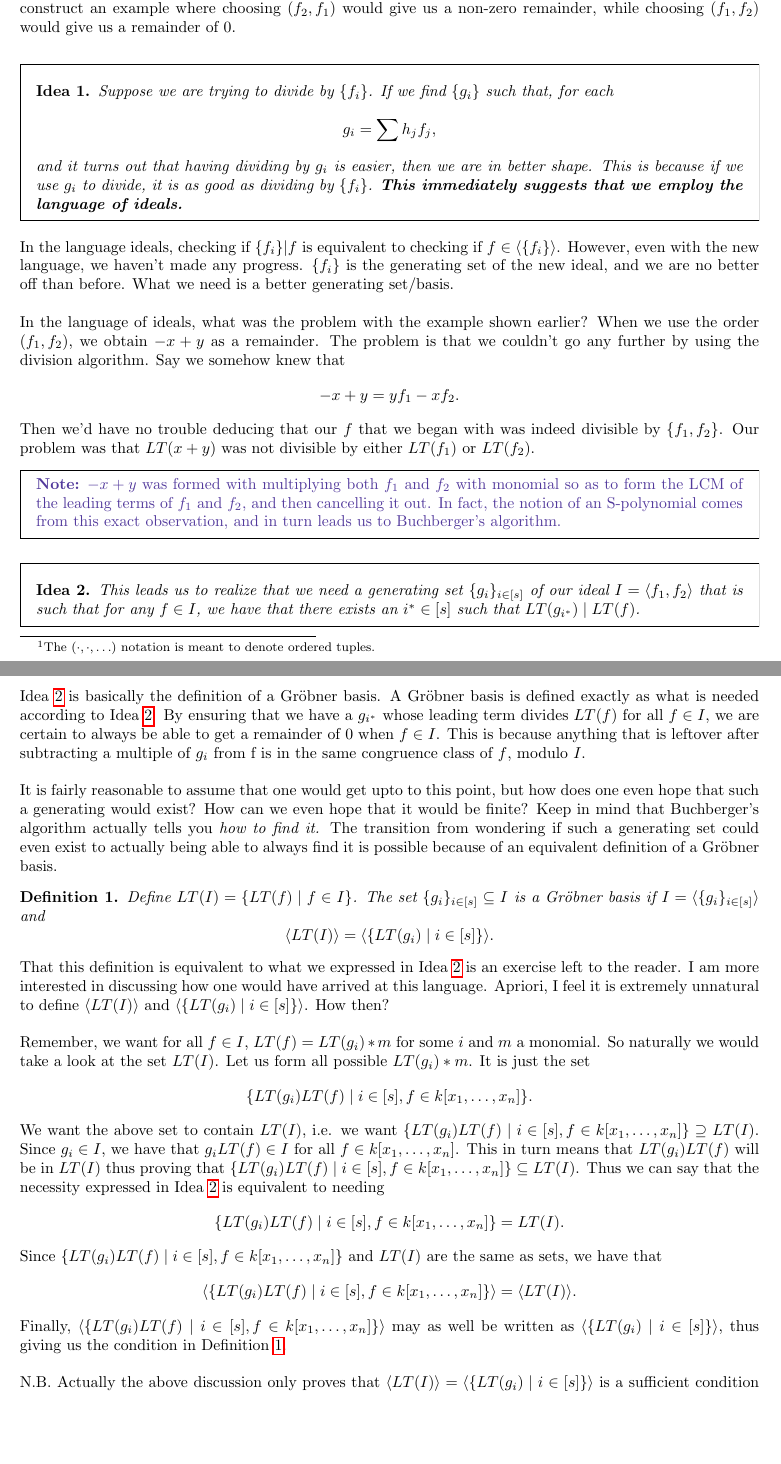
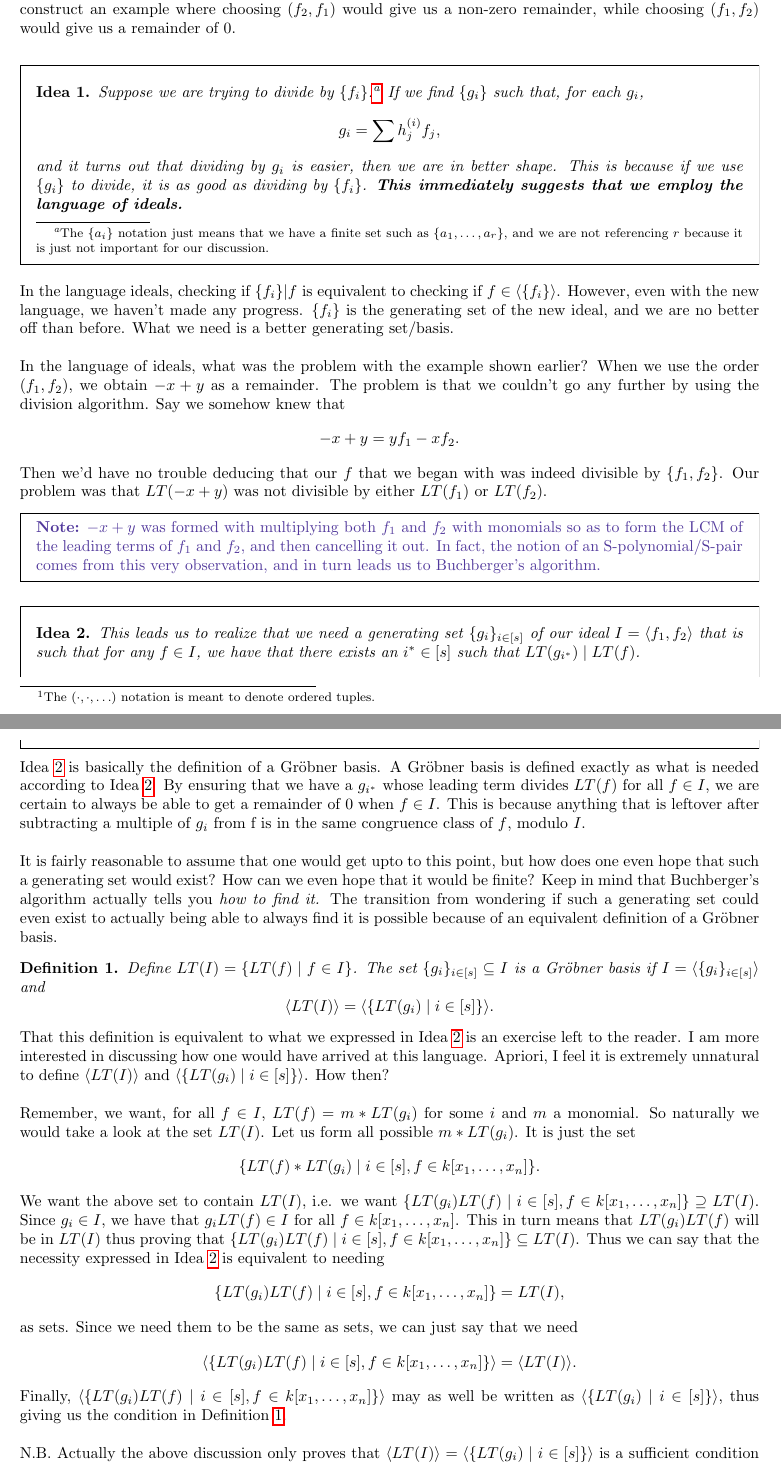
Before and after one commit to abhiramnatarajan/abhiramnatarajan.github.io, a LaTeX document (Files/Discussions/Grobner Bases/grobner-bases.tex): two parts of pages 1 and 2 of 2, joined at a grey line, cut so that both start at the same text, the shorter picture padded with empty space. Compiled offline with pdfLaTeX.

Commit message:
Small Edits to Grobner Bases note

```diff
--- a/Files/Discussions/Grobner Bases/grobner-bases.tex
+++ b/Files/Discussions/Grobner Bases/grobner-bases.tex
@@ -38,11 +38,11 @@ xy^2 - x = x(y^2-1) + 0,
 giving us a remainder of 0. Now, this non-uniqueness of remainder is clearly something we'd like to remedy. Trying to suggest that $(f_2, f_1)$ is somehow a better order than $(f_1, f_2)$ is a non-starter because we can easily construct an example where choosing $(f_2, f_1)$ would give us a non-zero remainder, while choosing $(f_1, f_2)$ would give us a remainder of 0. \\
 
 \begin{ideabox}
-Suppose we are trying to divide by $\{f_i\}$. If we find $\{g_i\}$  such that, for each
+Suppose we are trying to divide by $\{f_i\}$.\footnote{The $\{a_i\}$ notation just means that we have a finite set such as $\{a_1, \ldots, a_r\}$, and we are not referencing $r$ because it is just not important for our discussion.} If we find $\{g_i\}$  such that, for each $g_i$,
 \[
-g_i = \sum h_jf_j,
+g_i = \sum h^{(i)}_jf_j,
 \]
-and it turns out that having dividing by $g_i$ is easier, then we are in better shape. This is because if we use $g_i$ to divide, it is as good as dividing by $\{f_i\}$. \textbf{This immediately suggests that we employ the language of ideals.}
+and it turns out that dividing by $g_i$ is easier, then we are in better shape. This is because if we use $\{g_i\}$ to divide, it is as good as dividing by $\{f_i\}$. \textbf{This immediately suggests that we employ the language of ideals.}
 \end{ideabox}
 
 In the language ideals, checking if $\{f_i\} | f$ is equivalent to checking if $f \in \ideal{\{f_i\}}$. However, even with the new language, we haven't made any progress. $\{f_i\}$ is the generating set of the new ideal, and we are no better off than before. What we need is a better generating set/basis. \\
@@ -51,10 +51,10 @@ In the language of ideals, what was the problem with the example shown earlier?
 \[
 -x + y = yf_1 - xf_2.
 \]
-Then we'd have no trouble deducing that our $f$ that we began with was indeed divisible by $\{f_1, f_2\}$. Our problem was that $LT(x+y)$ was not divisible by either $LT(f_1)$ or $LT(f_2)$.
+Then we'd have no trouble deducing that our $f$ that we began with was indeed divisible by $\{f_1, f_2\}$. Our problem was that $LT(-x+y)$ was not divisible by either $LT(f_1)$ or $LT(f_2)$.
 
 \begin{mdframed}
-\textcolor{Violet}{\textbf{Note:} $-x + y$ was formed with multiplying both $f_1$ and $f_2$ with monomial so as to form the LCM of the leading terms of $f_1$ and $f_2$, and then cancelling it out. In fact, the notion of an S-polynomial comes from this exact observation, and in turn leads us to Buchberger's algorithm.}
+\textcolor{Violet}{\textbf{Note:} $-x + y$ was formed with multiplying both $f_1$ and $f_2$ with monomials so as to form the LCM of the leading terms of $f_1$ and $f_2$, and then cancelling it out. In fact, the notion of an S-polynomial/S-pair comes from this very observation, and in turn leads us to Buchberger's algorithm.}
 \end{mdframed}
 
 \begin{ideabox}
@@ -64,7 +64,7 @@ This leads us to realize that we need a generating set $\{g_i\}_{i \in [s]}$ of
 
 Idea \ref{idea:gb} is basically the definition of a \gb basis. A \gb basis is defined exactly as what is needed according to Idea \ref{idea:gb}. By ensuring that we have a $g_{i^*}$ whose leading term divides $LT(f)$ for all $f \in I$, we are certain to always be able to get a remainder of $0$ when $f \in I$. This is because anything that is leftover after subtracting a multiple of $g_i$ from f is in the same congruence class of $f$, modulo $I$. \\
 
-It is fairly reasonable to assume that one would get upto to this point, but how does one even hope that such a generating would exist? How can we even hope that it would be finite? Keep in mind that Buchberger's algorithm actually tells you \emph{how to find it.} The transition from wondering if such a generating set could even exist to actually being able to always find it is possible because of an equivalent definition of a \gb basis.
+It is fairly reasonable to assume that one would get upto to this point, but how does one even hope that such a generating set would exist? How can we even hope that it would be finite? Keep in mind that Buchberger's algorithm actually tells you \emph{how to find it.} The transition from wondering if such a generating set could even exist to actually being able to always find it is possible because of an equivalent definition of a \gb basis.
 
 \begin{definition}
 \label{def:gb-as-ideals}
@@ -76,17 +76,18 @@ Define $LT(I) = \{LT(f) \mid f \in I\}$. The set $\{g_i\}_{i \in [s]} \subseteq
 
 That this definition is equivalent to what we expressed in Idea \ref{idea:gb} is an exercise left to the reader. I am more interested in discussing how one would have arrived at this language. Apriori, I feel it is extremely unnatural to define $\ideal{LT(I)}$ and $\ideal{\{LT(g_i) \mid i \in [s]\}}$. How then? \\
 
-Remember, we want for all $f \in I$, $LT(f) = LT(g_i) * m$ for some $i$ and $m$ a monomial. So naturally we would take a look at the set $LT(I)$. Let us form all possible $LT(g_i) * m$. It is just the set
+Remember, we want, for all $f \in I$, $LT(f) = m*LT(g_i)$ for some $i$ and $m$ a monomial. So naturally we would take a look at the set $LT(I)$. Let us form all possible $m*LT(g_i)$. It is just the set
 \[
-\{LT(g_i)LT(f) \mid i \in [s], f \in k[x_1, \ldots, x_n]\}.
+\{LT(f) * LT(g_i) \mid i \in [s], f \in k[x_1, \ldots, x_n]\}.
 \]
 We want the above set to contain $LT(I)$, i.e. we want $\{LT(g_i)LT(f) \mid i \in [s], f \in k[x_1, \ldots, x_n]\} \supseteq LT(I)$. Since $g_i \in I$, we have that $g_iLT(f) \in I$ for all $f \in k[x_1, \ldots, x_n]$. This in turn means that $LT(g_i)LT(f)$ will be in $LT(I)$ thus proving that $\{LT(g_i)LT(f) \mid i \in [s], f \in k[x_1, \ldots, x_n]\} \subseteq LT(I)$. Thus we can say that the necessity expressed in Idea \ref{idea:gb} is equivalent to needing
-\[\{LT(g_i)LT(f) \mid i \in [s], f \in k[x_1, \ldots, x_n]\} = LT(I).\]
-
-Since $\{LT(g_i)LT(f) \mid i \in [s], f \in k[x_1, \ldots, x_n]\}$ and $LT(I)$ are the same as sets, we have that
+\[\{LT(g_i)LT(f) \mid i \in [s], f \in k[x_1, \ldots, x_n]\} = LT(I),\]
+as sets. Since we need them to be the same as sets, we can just say that we need
 \[\ideal{\{LT(g_i)LT(f) \mid i \in [s], f \in k[x_1, \ldots, x_n]\}} = \ideal{LT(I)}.\] Finally, $\ideal{\{LT(g_i)LT(f) \mid i \in [s], f \in k[x_1, \ldots, x_n]\}}$ may as well be written as $\ideal{\{LT(g_i) \mid i \in [s]\}}$, thus giving us the condition in Definition \ref{def:gb-as-ideals}. \\
 
-N.B. Actually the above discussion only proves that $\ideal{LT(I)} = \ideal{\{LT(g_i) \mid i \in [s]\}}$ is a sufficient condition for what is expressed in Idea \ref{idea:gb}. It is also a necessary condition, but that needs a proof. Proving it is a necessary condition requires the observation that if we have a monomial $m \in I = \ideal{\{m_i\}}$, where $m_i$ are also monomials, then there exists an $i^*$ such that $m_{i^*} \mid m$.
+N.B. Actually the above discussion only proves that $\ideal{LT(I)} = \ideal{\{LT(g_i) \mid i \in [s]\}}$ is a sufficient condition for what is expressed in Idea \ref{idea:gb}. It is also a necessary condition, but that needs a proof. Proving it is a necessary condition requires the observation that if we have a monomial $m \in I = \ideal{\{m_i\}}$, where $m_i$ are also monomials, then there exists an $i^*$ such that $m_{i^*} \mid m$. \\
+
+The advantage of moving to the new language to define \gb bases is that $\ideal{LT(I)}$ is now a monomial ideal, and we have results like Dickson's lemma that show to us that \gb bases will always exist and also show us how to find them.
 %\bibliographystyle{plainnat}
 %\bibliography{main}
 \end{document}
```
Also changed, not shown: Files/Discussions/Grobner Bases/grobner-bases.pdf.
